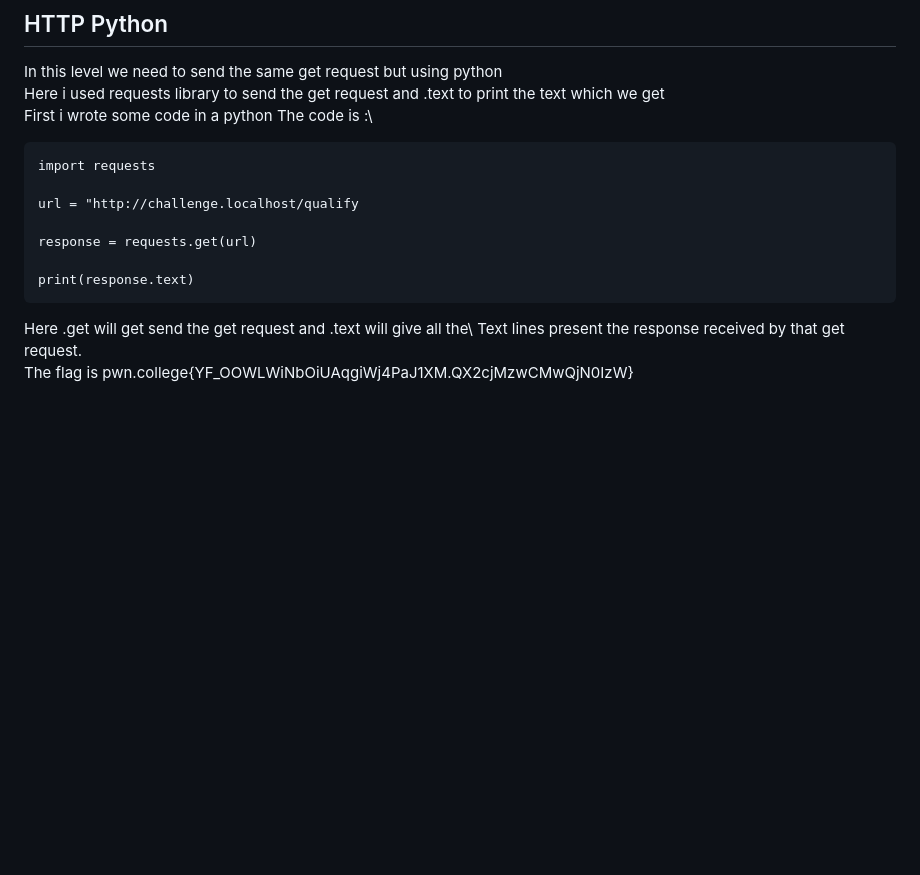
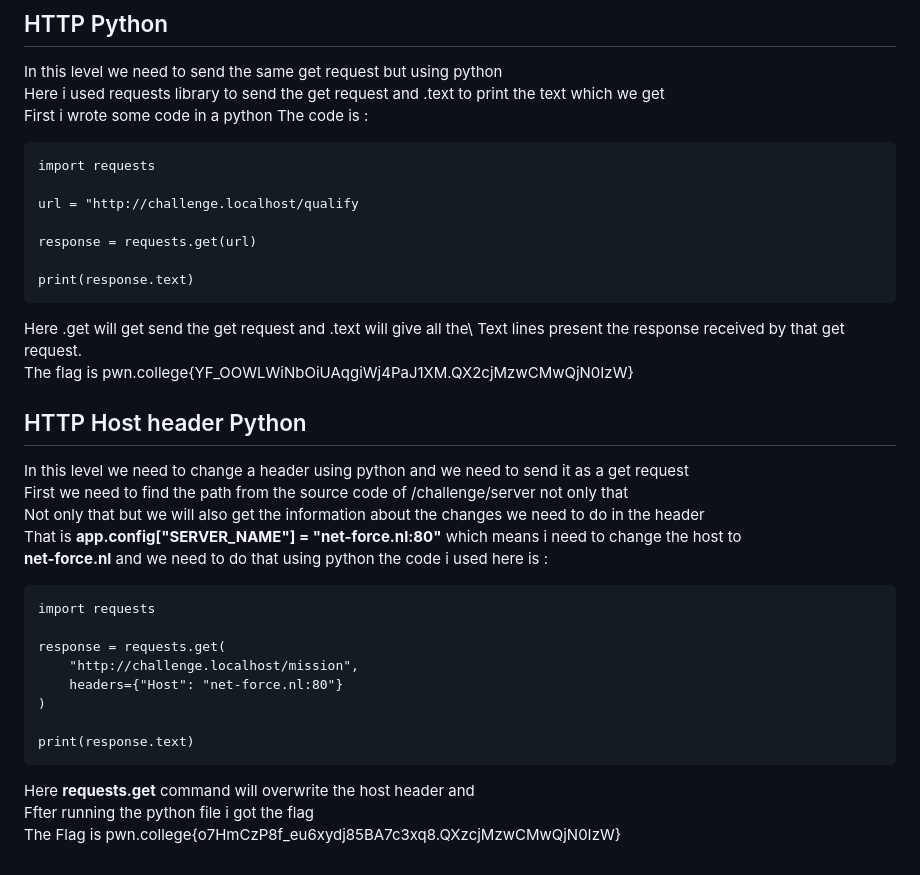
Before and after one commit to mokshithcys-sudo/Recruitment, a Markdown page: Talking-web/Write-ups.md, the part around the change. Rendered like a GitHub page; blank space fills up the shorter version.

````diff
--- a/Talking-web/Write-ups.md
+++ b/Talking-web/Write-ups.md
@@ -46,7 +46,7 @@ The flag is pwn.college{gMfVIE8DgrRBoK_zeOqFsrYSbjq.QX0cjMzwCMwQjN0IzW}
 In this level we need to send the same get request but using python\
 Here i used requests library to send the get request and .text to print the text which we get\
 First i wrote some code in a python
-The code is :\
+The code is :
 ```
 import requests
 
@@ -59,3 +59,23 @@ print(response.text)
 Here .get will get send the get request and .text will give all the\
 Text lines present the response received by that get request.\
 The flag is pwn.college{YF_OOWLWiNbOiUAqgiWj4PaJ1XM.QX2cjMzwCMwQjN0IzW}
+
+## HTTP Host header Python
+In this level we need to change a header using python and we need to send it as a get request\
+First we need to find the path from the source code of /challenge/server not only that \
+Not only that but we will also get the information about the changes we need to do in the header\
+That is **app.config["SERVER_NAME"] = "net-force.nl:80"** which means i need to change the host to\
+**net-force.nl** and we need to do that using python the code i used here is :
+```
+import requests
+
+response = requests.get(
+    "http://challenge.localhost/mission",
+    headers={"Host": "net-force.nl:80"}
+)
+
+print(response.text)
+```
+Here **requests.get** command will overwrite the host header and \
+Ffter running the python file i got the flag\
+The Flag is pwn.college{o7HmCzP8f_eu6xydj85BA7c3xq8.QXzcjMzwCMwQjN0IzW}
````
